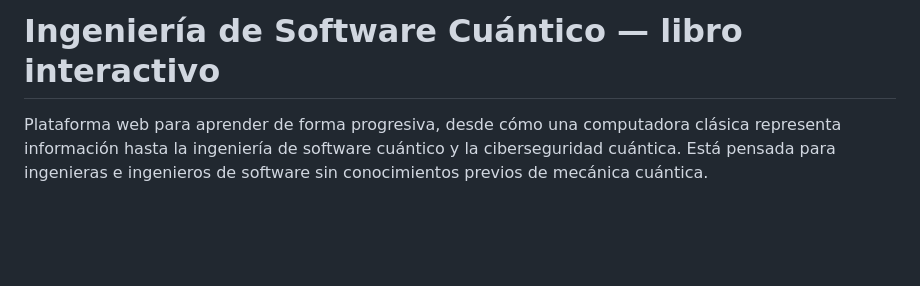
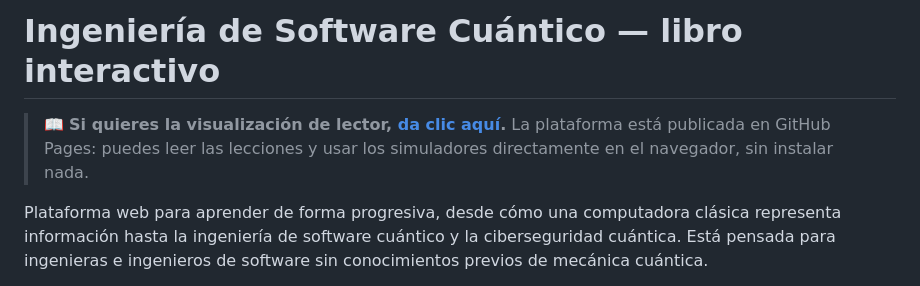
Before and after one commit to oscarlopcamp/Notas-ISQ, a Markdown page: README.md, the part around the change. Drawn GitHub-style; blank space fills up the shorter version.

Commit message:
Actualizacion de README.md v0.1

```diff
--- a/README.md
+++ b/README.md
@@ -1,4 +1,7 @@
 # Ingeniería de Software Cuántico — libro interactivo
+
+> 📖 **Si quieres la visualización de lector, [da clic aquí](https://oscarlopcamp.github.io/Notas-ISQ/).**
+> La plataforma está publicada en GitHub Pages: puedes leer las lecciones y usar los simuladores directamente en el navegador, sin instalar nada.
 
 Plataforma web para aprender de forma progresiva, desde cómo una computadora clásica representa información hasta la ingeniería de software cuántico y la ciberseguridad cuántica. Está pensada para ingenieras e ingenieros de software sin conocimientos previos de mecánica cuántica.
 
```
